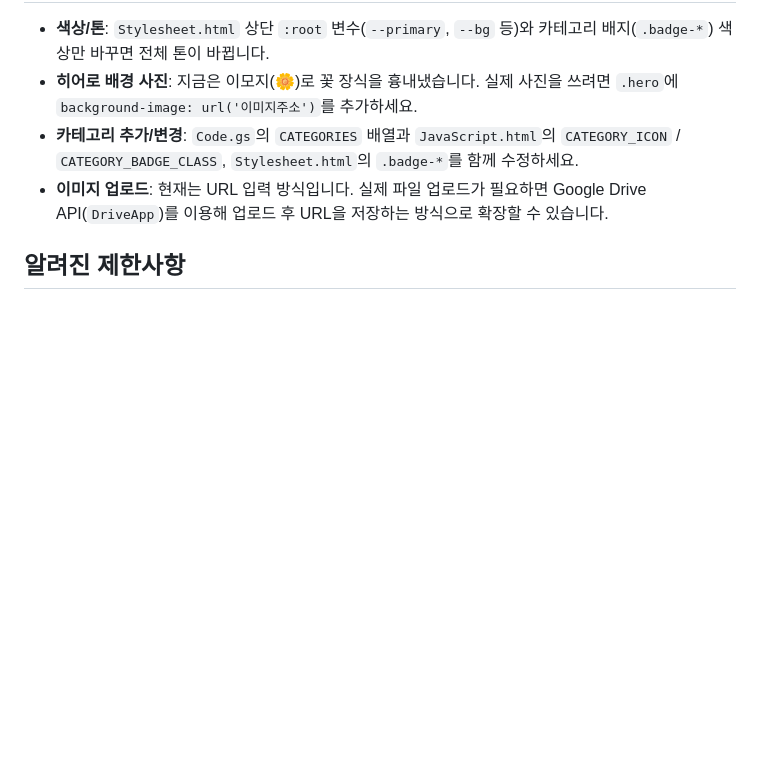
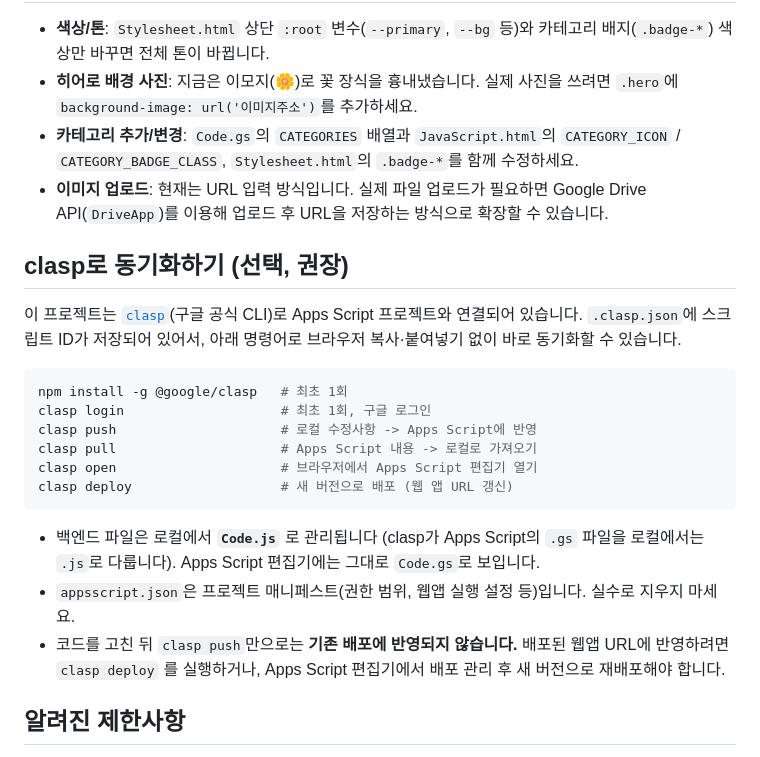
Before and after one commit to khbtwinkle-maker/ourboard, a Markdown page: README.md, the part around the change. Rendered like a GitHub page; blank space fills up the shorter version.

Commit message:
docs: add clasp sync instructions to README

````diff
--- a/README.md
+++ b/README.md
@@ -58,6 +58,23 @@ Google Sheets를 데이터베이스로, Google Apps Script를 백엔드/웹서
 - **카테고리 추가/변경**: `Code.gs`의 `CATEGORIES` 배열과 `JavaScript.html`의 `CATEGORY_ICON` / `CATEGORY_BADGE_CLASS`, `Stylesheet.html`의 `.badge-*`를 함께 수정하세요.
 - **이미지 업로드**: 현재는 URL 입력 방식입니다. 실제 파일 업로드가 필요하면 Google Drive API(`DriveApp`)를 이용해 업로드 후 URL을 저장하는 방식으로 확장할 수 있습니다.
 
+## clasp로 동기화하기 (선택, 권장)
+
+이 프로젝트는 [`clasp`](https://github.com/google/clasp)(구글 공식 CLI)로 Apps Script 프로젝트와 연결되어 있습니다. `.clasp.json`에 스크립트 ID가 저장되어 있어서, 아래 명령어로 브라우저 복사·붙여넣기 없이 바로 동기화할 수 있습니다.
+
+```bash
+npm install -g @google/clasp   # 최초 1회
+clasp login                    # 최초 1회, 구글 로그인
+clasp push                     # 로컬 수정사항 -> Apps Script에 반영
+clasp pull                     # Apps Script 내용 -> 로컬로 가져오기
+clasp open                     # 브라우저에서 Apps Script 편집기 열기
+clasp deploy                   # 새 버전으로 배포 (웹 앱 URL 갱신)
+```
+
+- 백엔드 파일은 로컬에서 **`Code.js`** 로 관리됩니다 (clasp가 Apps Script의 `.gs` 파일을 로컬에서는 `.js`로 다룹니다). Apps Script 편집기에는 그대로 `Code.gs`로 보입니다.
+- `appsscript.json`은 프로젝트 매니페스트(권한 범위, 웹앱 실행 설정 등)입니다. 실수로 지우지 마세요.
+- 코드를 고친 뒤 `clasp push`만으로는 **기존 배포에 반영되지 않습니다.** 배포된 웹앱 URL에 반영하려면 `clasp deploy` 를 실행하거나, Apps Script 편집기에서 배포 관리 후 새 버전으로 재배포해야 합니다.
+
 ## 알려진 제한사항
 
 - 별도 로그인 기능은 없습니다(닉네임만 입력). 실제 서비스로 쓰려면 Google 계정 인증(`Session.getActiveUser()`) 또는 별도 로그인 로직 추가를 권장합니다.
````
